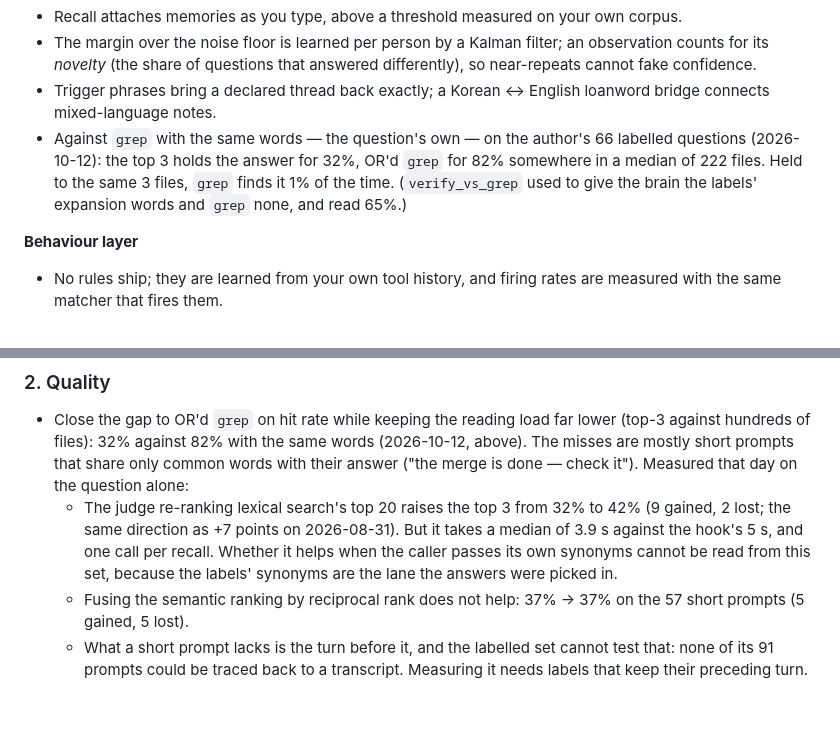
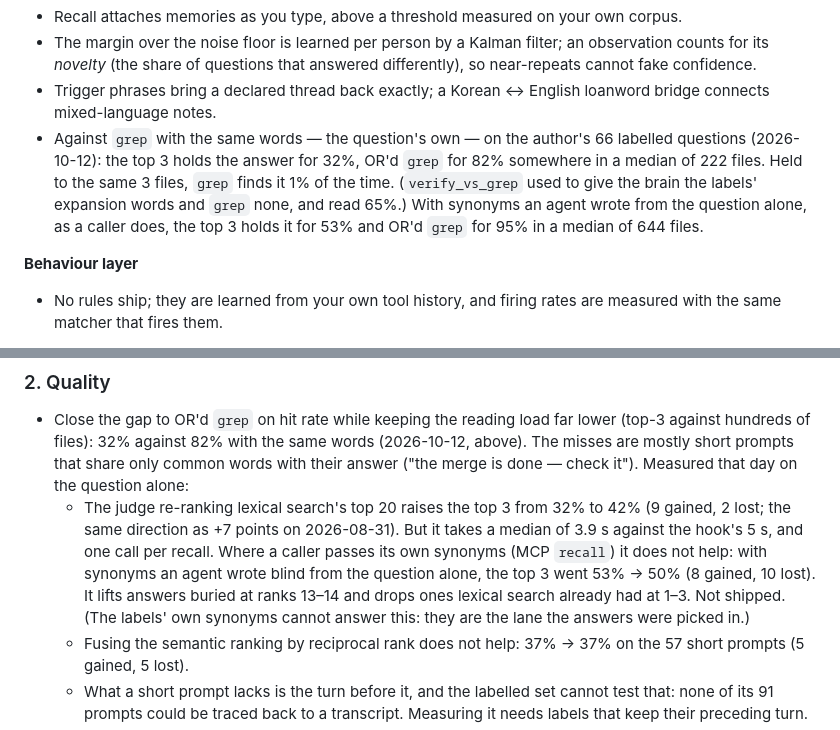
Before and after one commit to honeyground-org/local-brain, a Markdown page: docs/ROADMAP.md, 2 parts joined by grey strips. GitHub-like rendering; blank space fills up the shorter version.

Commit message:
docs: the judge's re-ranking does not help where callers pass their own synonyms (#22)
ROADMAP §2 left open whether re-ranking lexical search's top 20 with the
judge helps MCP `recall`, where the caller passes synonyms. The labels'
own synonyms cannot answer it (the answers were picked through them), so
an agent wrote synonyms for the 66 questions from the question text alone,
with no tool calls and no answers in view.

With those synonyms the top 3 went 53% -> 50% with the judge (8 gained,
10 lost; median 3.95 s per call). It lifts answers buried at ranks 13-14
and drops ones lexical search already had at 1-3. Not shipped.

"Where it stands" gains the same lane against grep: with those synonyms
the top 3 holds the answer for 53%, and OR'd grep for 95% in a median of
644 files.

Signed-off-by: sean <5095201+wangjacsi@users.noreply.github.com>
Co-authored-by: sean <5095201+wangjacsi@users.noreply.github.com>
Co-authored-by: Claude Opus 5.5 <noreply@anthropic.com>

```diff
--- a/docs/ROADMAP.md
+++ b/docs/ROADMAP.md
@@ -38,7 +38,9 @@ A memory for coding agents that is **more efficient and performs better than the
 - Against `grep` with the same words — the question's own — on the author's 66 labelled questions
   (2026-10-12): the top 3 holds the answer for 32%, OR'd `grep` for 82% somewhere in a median of 222
   files. Held to the same 3 files, `grep` finds it 1% of the time. (`verify_vs_grep` used to give the
-  brain the labels' expansion words and `grep` none, and read 65%.)
+  brain the labels' expansion words and `grep` none, and read 65%.) With synonyms an agent wrote from
+  the question alone, as a caller does, the top 3 holds it for 53% and OR'd `grep` for 95% in a median
+  of 644 files.
 
 **Behaviour layer**
 - No rules ship; they are learned from your own tool history, and firing rates are measured with the same
@@ -96,8 +98,11 @@ A memory for coding agents that is **more efficient and performs better than the
   day on the question alone:
   - The judge re-ranking lexical search's top 20 raises the top 3 from 32% to 42% (9 gained, 2 lost; the
     same direction as +7 points on 2026-08-31). But it takes a median of 3.9 s against the hook's 5 s,
-    and one call per recall. Whether it helps when the caller passes its own synonyms cannot be read
-    from this set, because the labels' synonyms are the lane the answers were picked in.
+    and one call per recall. Where a caller passes its own synonyms (MCP `recall`) it does not help:
+    with synonyms an agent wrote blind from the question alone, the top 3 went 53% → 50% (8 gained,
+    10 lost). It lifts answers buried at ranks 13–14 and drops ones lexical search already had at 1–3.
+    Not shipped. (The labels' own synonyms cannot answer this: they are the lane the answers were
+    picked in.)
   - Fusing the semantic ranking by reciprocal rank does not help: 37% → 37% on the 57 short prompts
     (5 gained, 5 lost).
   - What a short prompt lacks is the turn before it, and the labelled set cannot test that: none of its
```
